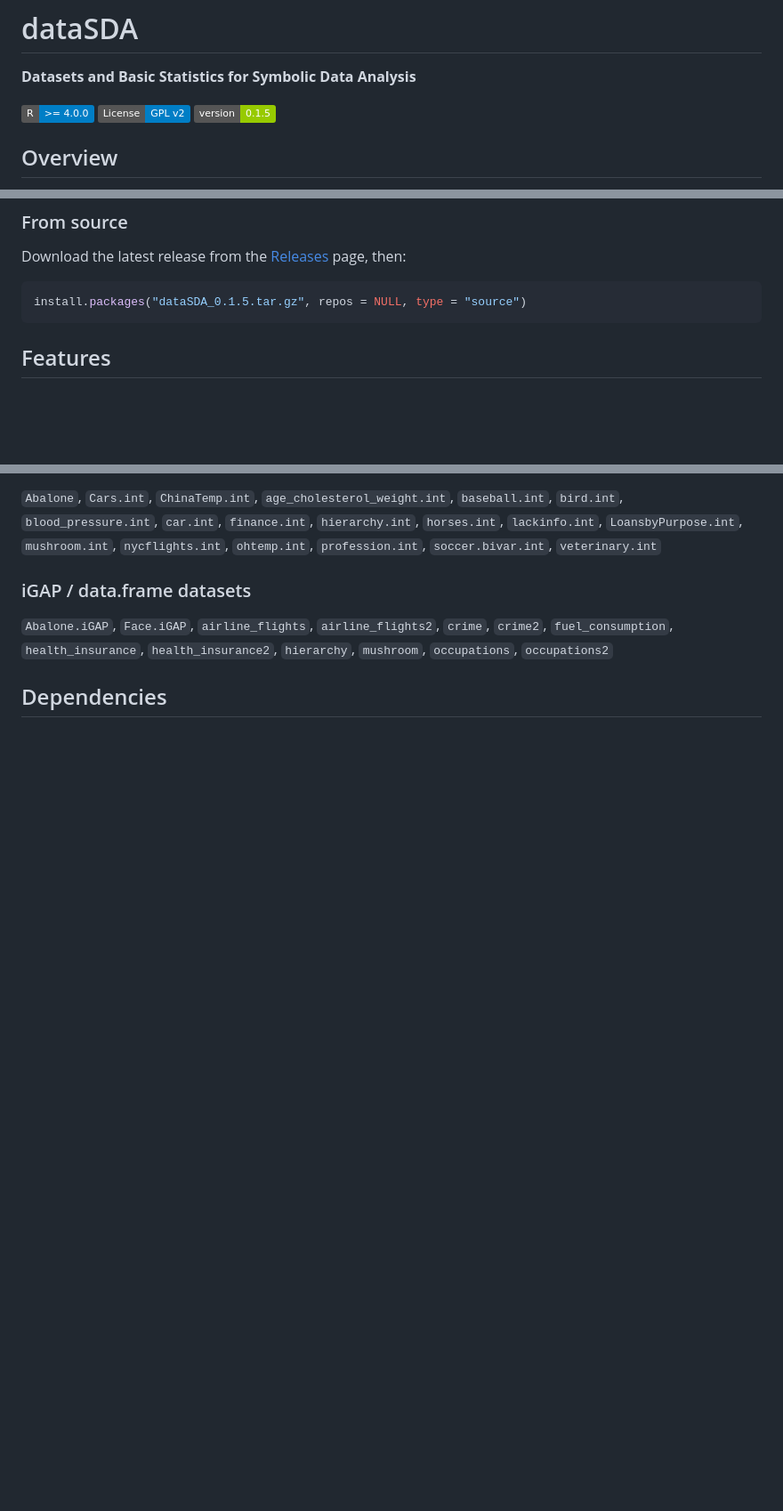
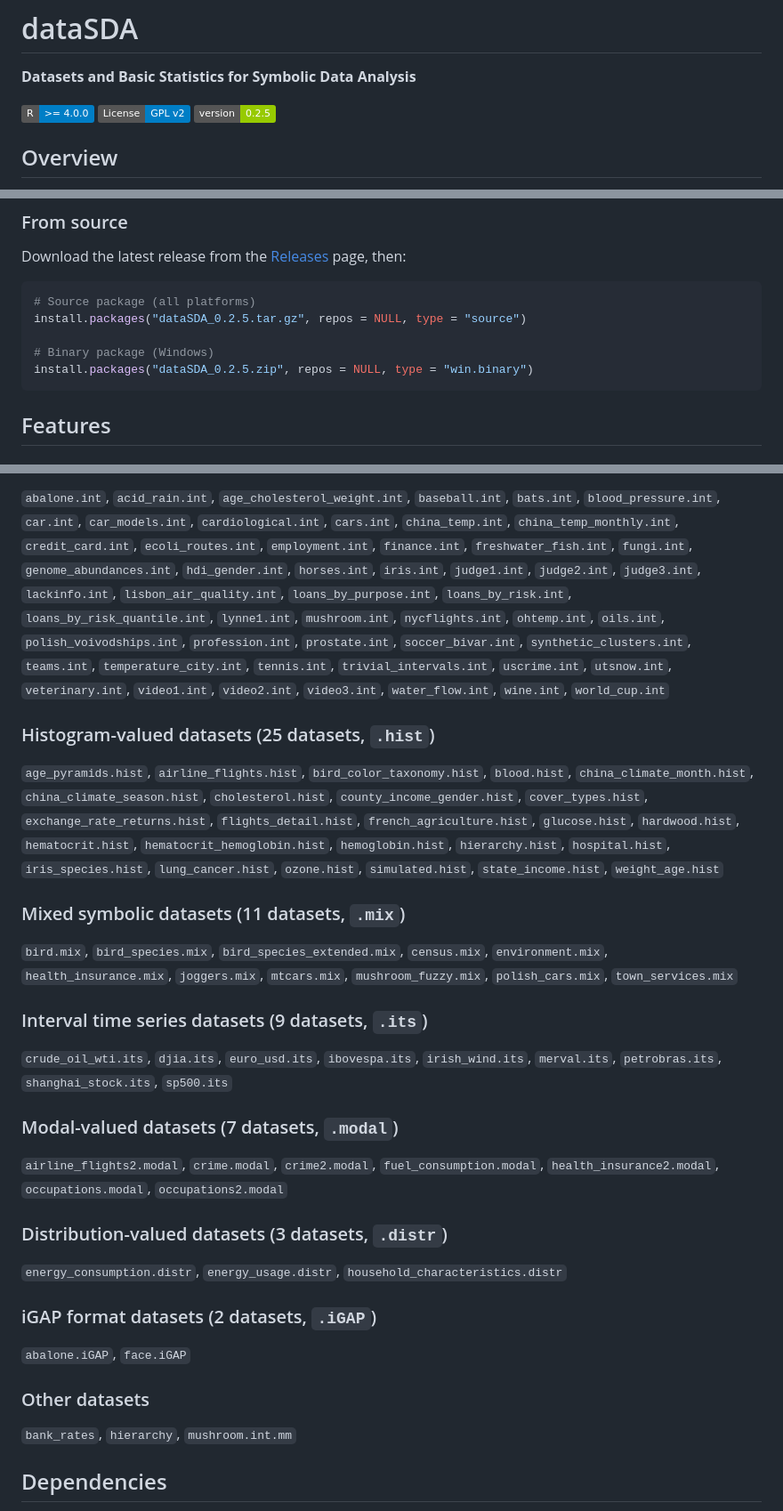
Before and after one commit to hanmingwu1103/dataSDA, a Markdown page: README.md, 3 parts joined by grey strips. Shown at 89% size. Drawn GitHub-style; badges without logos; blank space fills up the shorter version.

````diff
--- a/README.md
+++ b/README.md
@@ -4,7 +4,7 @@
 
 [![R](https://img.shields.io/badge/R-%3E%3D%204.0.0-blue)](https://www.r-project.org/)
 [![License: GPL v2](https://img.shields.io/badge/License-GPL%20v2-blue.svg)](https://www.gnu.org/licenses/old-licenses/gpl-2.0.html)
-[![Version](https://img.shields.io/badge/version-0.1.5-green.svg)](https://github.com/hanmingwu1103/dataSDA/releases/tag/v0.1.5)
+[![Version](https://img.shields.io/badge/version-0.2.5-green.svg)](https://github.com/hanmingwu1103/dataSDA/releases/tag/v0.2.5)
 
 ## Overview
 
@@ -24,7 +24,11 @@ devtools::install_github("hanmingwu1103/dataSDA")
 Download the latest release from the [Releases](https://github.com/hanmingwu1103/dataSDA/releases) page, then:
 
 ```r
-install.packages("dataSDA_0.1.5.tar.gz", repos = NULL, type = "source")
+# Source package (all platforms)
+install.packages("dataSDA_0.2.5.tar.gz", repos = NULL, type = "source")
+
+# Binary package (Windows)
+install.packages("dataSDA_0.2.5.zip", repos = NULL, type = "win.binary")
 ```
 
 ## Features
@@ -94,9 +130,33 @@ The package includes 32 built-in datasets for symbolic data analysis:
 
-`Abalone`, `Cars.int`, `ChinaTemp.int`, `age_cholesterol_weight.int`, `baseball.int`, `bird.int`, `blood_pressure.int`, `car.int`, `finance.int`, `hierarchy.int`, `horses.int`, `lackinfo.int`, `LoansbyPurpose.int`, `mushroom.int`, `nycflights.int`, `ohtemp.int`, `profession.int`, `soccer.bivar.int`, `veterinary.int`
+`abalone.int`, `acid_rain.int`, `age_cholesterol_weight.int`, `baseball.int`, `bats.int`, `blood_pressure.int`, `car.int`, `car_models.int`, `cardiological.int`, `cars.int`, `china_temp.int`, `china_temp_monthly.int`, `credit_card.int`, `ecoli_routes.int`, `employment.int`, `finance.int`, `freshwater_fish.int`, `fungi.int`, `genome_abundances.int`, `hdi_gender.int`, `horses.int`, `iris.int`, `judge1.int`, `judge2.int`, `judge3.int`, `lackinfo.int`, `lisbon_air_quality.int`, `loans_by_purpose.int`, `loans_by_risk.int`, `loans_by_risk_quantile.int`, `lynne1.int`, `mushroom.int`, `nycflights.int`, `ohtemp.int`, `oils.int`, `polish_voivodships.int`, `profession.int`, `prostate.int`, `soccer_bivar.int`, `synthetic_clusters.int`, `teams.int`, `temperature_city.int`, `tennis.int`, `trivial_intervals.int`, `uscrime.int`, `utsnow.int`, `veterinary.int`, `video1.int`, `video2.int`, `video3.int`, `water_flow.int`, `wine.int`, `world_cup.int`
 
-### iGAP / data.frame datasets
+### Histogram-valued datasets (25 datasets, `.hist`)
 
-`Abalone.iGAP`, `Face.iGAP`, `airline_flights`, `airline_flights2`, `crime`, `crime2`, `fuel_consumption`, `health_insurance`, `health_insurance2`, `hierarchy`, `mushroom`, `occupations`, `occupations2`
+`age_pyramids.hist`, `airline_flights.hist`, `bird_color_taxonomy.hist`, `blood.hist`, `china_climate_month.hist`, `china_climate_season.hist`, `cholesterol.hist`, `county_income_gender.hist`, `cover_types.hist`, `exchange_rate_returns.hist`, `flights_detail.hist`, `french_agriculture.hist`, `glucose.hist`, `hardwood.hist`, `hematocrit.hist`, `hematocrit_hemoglobin.hist`, `hemoglobin.hist`, `hierarchy.hist`, `hospital.hist`, `iris_species.hist`, `lung_cancer.hist`, `ozone.hist`, `simulated.hist`, `state_income.hist`, `weight_age.hist`
+
+### Mixed symbolic datasets (11 datasets, `.mix`)
+
+`bird.mix`, `bird_species.mix`, `bird_species_extended.mix`, `census.mix`, `environment.mix`, `health_insurance.mix`, `joggers.mix`, `mtcars.mix`, `mushroom_fuzzy.mix`, `polish_cars.mix`, `town_services.mix`
+
+### Interval time series datasets (9 datasets, `.its`)
+
+`crude_oil_wti.its`, `djia.its`, `euro_usd.its`, `ibovespa.its`, `irish_wind.its`, `merval.its`, `petrobras.its`, `shanghai_stock.its`, `sp500.its`
+
+### Modal-valued datasets (7 datasets, `.modal`)
+
+`airline_flights2.modal`, `crime.modal`, `crime2.modal`, `fuel_consumption.modal`, `health_insurance2.modal`, `occupations.modal`, `occupations2.modal`
+
+### Distribution-valued datasets (3 datasets, `.distr`)
+
+`energy_consumption.distr`, `energy_usage.distr`, `household_characteristics.distr`
+
+### iGAP format datasets (2 datasets, `.iGAP`)
+
+`abalone.iGAP`, `face.iGAP`
+
+### Other datasets
+
+`bank_rates`, `hierarchy`, `mushroom.int.mm`
 
 ## Dependencies
 
````
Also changed, not shown: other parts of README.md (+41 -9 lines).
